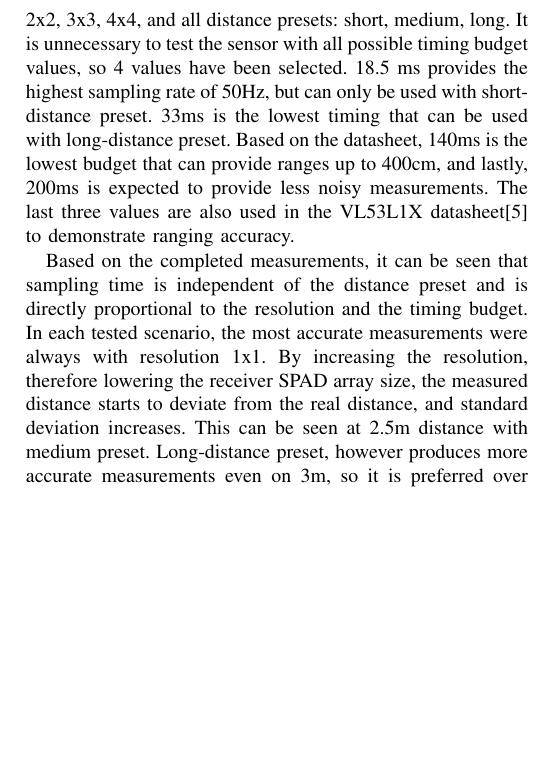
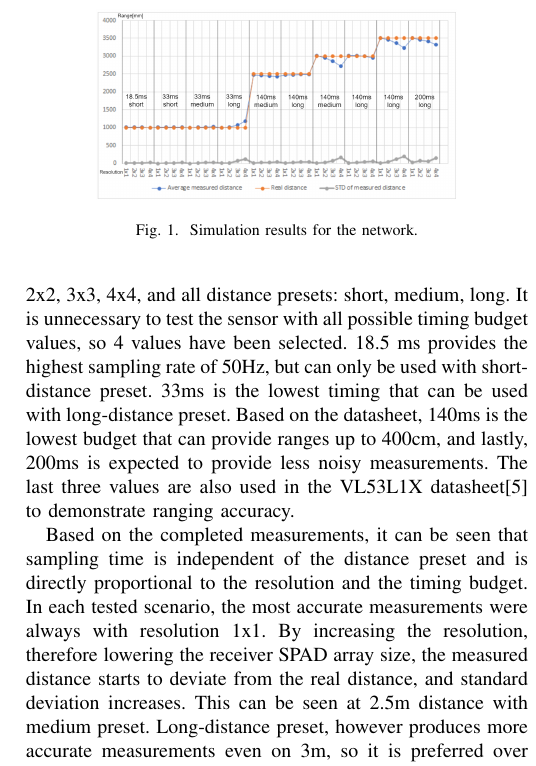
Before and after one commit to marcirsch/MSC-Thesis, a LaTeX paper (IEEE_SENSORS_2020/lidar_quadcopter.tex): part of one column of page 2 of 3, cut at the place of the change, the shorter picture padded with empty space. Compiled offline with pdfLaTeX; a missing font is replaced by an installed copy or a similar font; a LaTeX package or settings file that is missing is left out.

Commit message:
Added plot

```diff
--- a/IEEE_SENSORS_2020/lidar_quadcopter.tex
+++ b/IEEE_SENSORS_2020/lidar_quadcopter.tex
@@ -24,7 +24,7 @@
 % *** GRAPHICS RELATED PACKAGES ***
 %
 \ifCLASSINFOpdf
-  % \usepackage[pdftex]{graphicx}
+  \usepackage[pdftex]{graphicx}
   % declare the path(s) where your graphic files are
   % \graphicspath{{../pdf/}{../jpeg/}}
   % and their extensions so you won't have to specify these with
@@ -446,16 +446,15 @@ lowest timing that can be used with long-distance preset. Based on the datasheet
 can provide ranges up to 400cm, and lastly, 200ms is expected to provide less noisy measurements.
 The last three values are also used in the VL53L1X datasheet\cite{VL53L1XDatasheet} to demonstrate ranging
 accuracy.
-
-% \begin{figure}[!t]
-% \centering
-% \includegraphics[width=2.5in]{vl53l1x_measurements_opmodes.svg}
-% % where an .eps filename suffix will be assumed under latex,
-% % and a .pdf suffix will be assumed for pdflatex; or what has been declared
-% % via \DeclareGraphicsExtensions.
-% \caption{Simulation results for the network.}
-% \label{fig_sim}
-% \end{figure}
+\begin{figure}[!t]
+\centering
+\includegraphics[width=2.5in]{vl53l1x_measurements_opmodes.png}
+% where an .eps filename suffix will be assumed under latex,
+% and a .pdf suffix will be assumed for pdflatex; or what has been declared
+% via \DeclareGraphicsExtensions.
+\caption{Simulation results for the network.}
+\label{fig_sim}
+\end{figure}
 
 Based on the completed measurements, it can be seen that sampling time is independent of the distance preset
 and is directly proportional to the resolution and the timing budget. In each tested
```
Also changed, not shown: IEEE_SENSORS_2020/lidar_quadcopter.pdf, IEEE_SENSORS_2020/vl53l1x_measurements_opmodes.png (added), IEEE_SENSORS_2020/vl53l1x_measurements_opmodes.svg (deleted).
